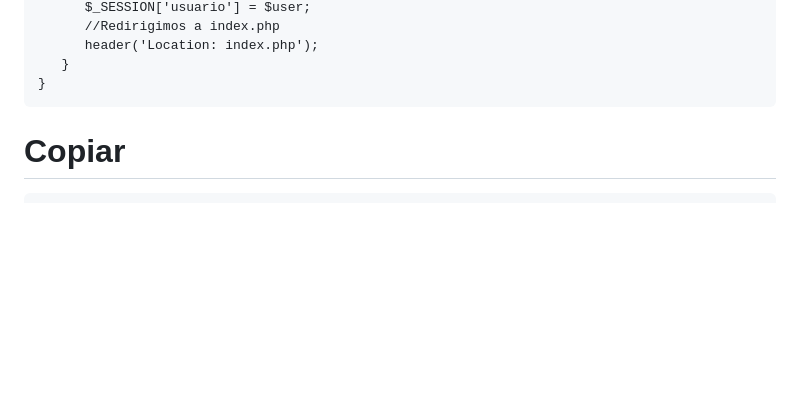
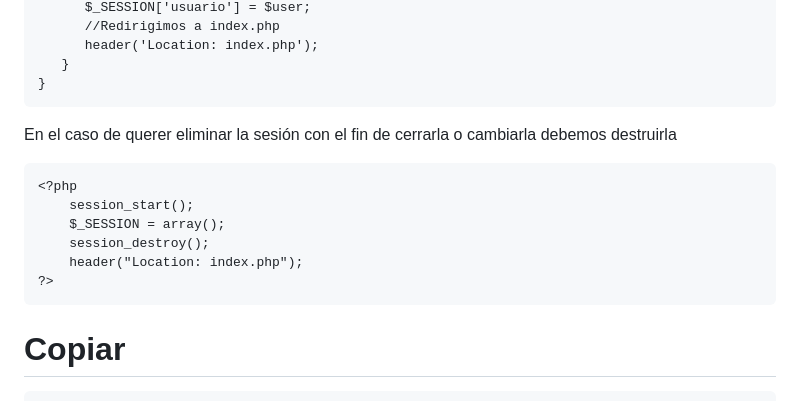
Before and after one commit to PurpleToxo/Docker, a Markdown page: work.md, the part around the change. Drawn GitHub-style; blank space fills up the shorter version.

Commit message:
update: 04 end

````diff
--- a/work.md
+++ b/work.md
@@ -611,7 +611,16 @@ if($_SERVER["REQUEST_METHOD"]=="POST"){
    }
 }
 ```
+En el caso de querer eliminar la sesión con el fin de cerrarla o cambiarla debemos destruirla
 
+```
+<?php
+	session_start();
+	$_SESSION = array();
+	session_destroy();
+	header("Location: index.php");
+?>
+```
 # Copiar
 
 ```
````
